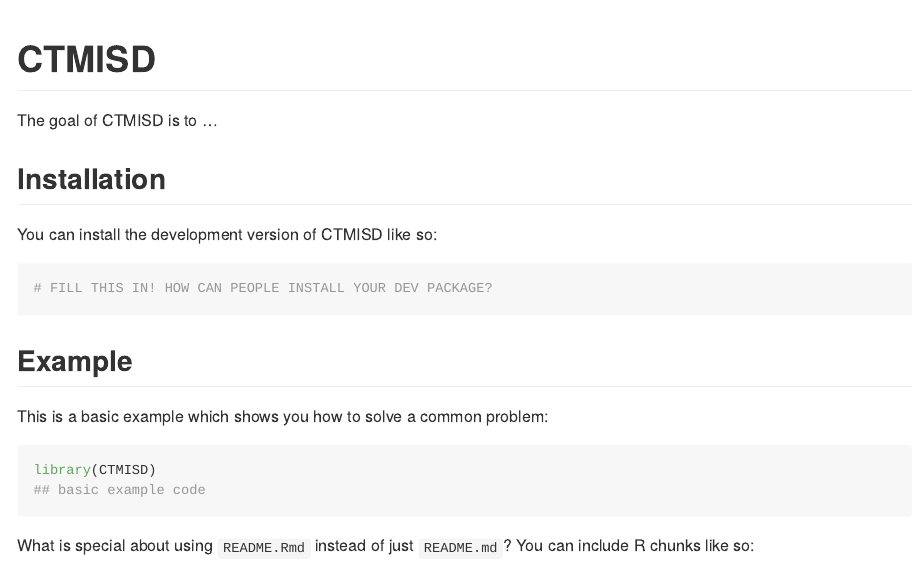
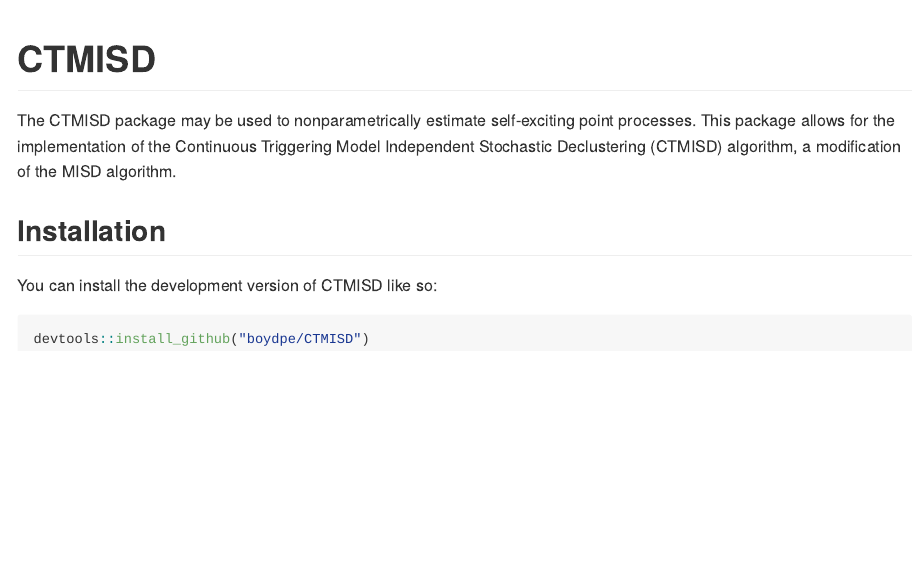
Before and after one commit to boydpe/CTMISD, an R Markdown document (README.Rmd): the page in a window 1100 px wide, from its top. The pictures show the output file README.md that the author committed with the source, drawn offline in the style of GitHub.

Commit message:
readme update

````diff
--- a/README.Rmd
+++ b/README.Rmd
@@ -18,23 +18,12 @@ knitr::opts_chunk$set(
 <!-- badges: start -->
 <!-- badges: end -->
 
-The goal of CTMISD is to ...
+The CTMISD package may be used to nonparametrically estimate self-exciting point processes. This package allows for the implementation of the Continuous Triggering Model Independent Stochastic Declustering (CTMISD) algorithm, a modification of the MISD algorithm.
 
 ## Installation
 
 You can install the development version of CTMISD like so:
 
 ``` r
-# FILL THIS IN! HOW CAN PEOPLE INSTALL YOUR DEV PACKAGE?
+devtools::install_github("boydpe/CTMISD")
 ```
-
-## Example
-
-This is a basic example which shows you how to solve a common problem:
-
-```{r example}
-library(CTMISD)
-## basic example code
-```
-
-What is special about using `README.Rmd` instead of just `README.md`? You can include R chunks like so:
````
Also changed, not shown: README.md, README.Rmd (14 more changed lines).
